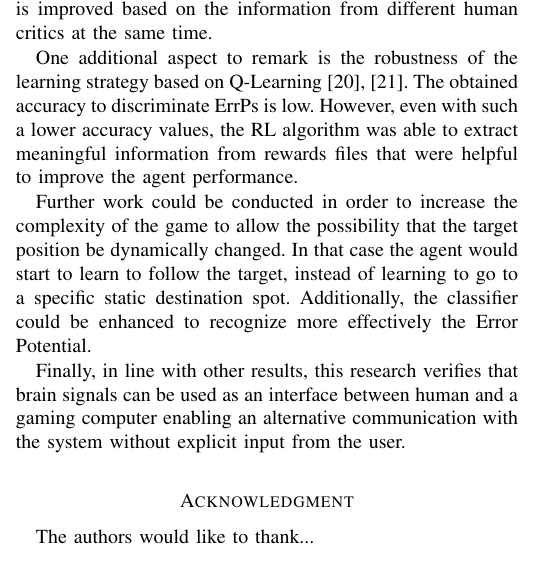
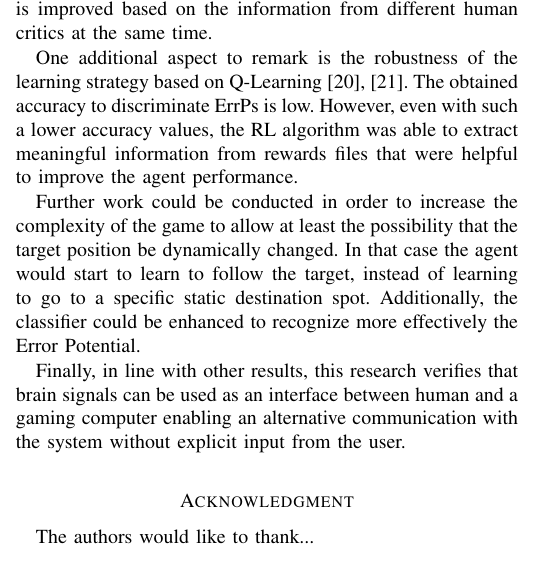
Before and after one commit to faturita/ErrP-paper, a LaTeX paper (ErrP.tex): part of one column of page 6 of 7, cut so that both start at the same text. Compiled offline with pdfLaTeX; a missing font is replaced by an installed copy or a similar font; a LaTeX package or settings file that is missing is left out.

Commit message:
Changes after commit

```diff
--- a/ErrP.tex
+++ b/ErrP.tex
@@ -805,7 +805,7 @@ At the same time, the training depends strictly on the subject's data that was u
 
 One additional aspect to remark is the robustness of the learning strategy based on Q-Learning~\cite{Bauer2015,Rubin2012}.  The obtained accuracy to discriminate ErrPs is low.  However, even with such a lower accuracy values, the RL algorithm was able to extract meaningful information from rewards files that were helpful to improve the agent performance.
 
-Further work could be conducted in order to increase the complexity of the game to allow  the possibility that the target position be dynamically changed.  In that case the agent would start to learn to follow the target, instead of learning to go to a specific static destination spot.  Additionally, the classifier could be enhanced to recognize more effectively the Error Potential.
+Further work could be conducted in order to increase the complexity of the game to allow at least the possibility that the target position be dynamically changed.  In that case the agent would start to learn to follow the target, instead of learning to go to a specific static destination spot.  Additionally, the classifier could be enhanced to recognize more effectively the Error Potential.
 
 Finally, in line with other results, this research verifies that brain signals can be used as an interface between human and a gaming computer enabling an alternative communication with the system without explicit input from the user.
 
```
Also changed, not shown: ErrP.pdf.
